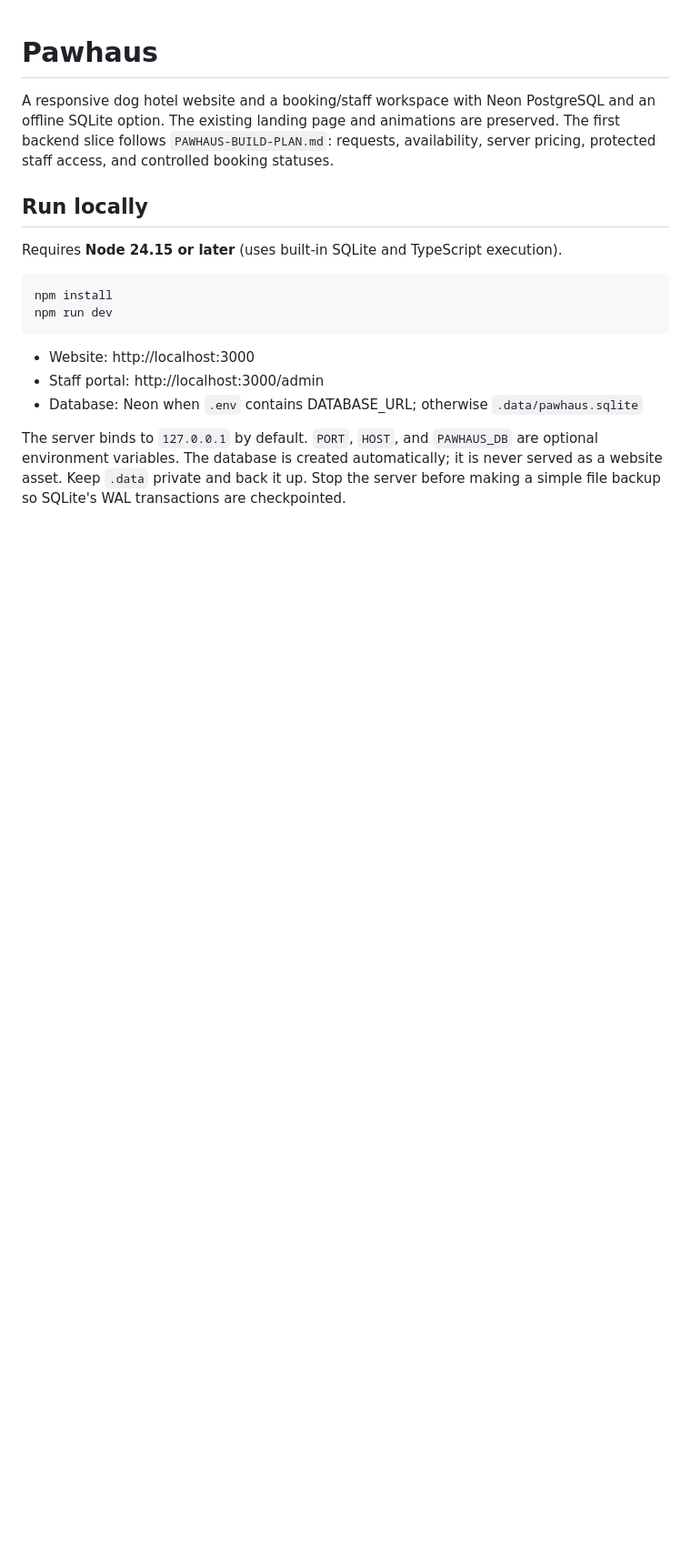
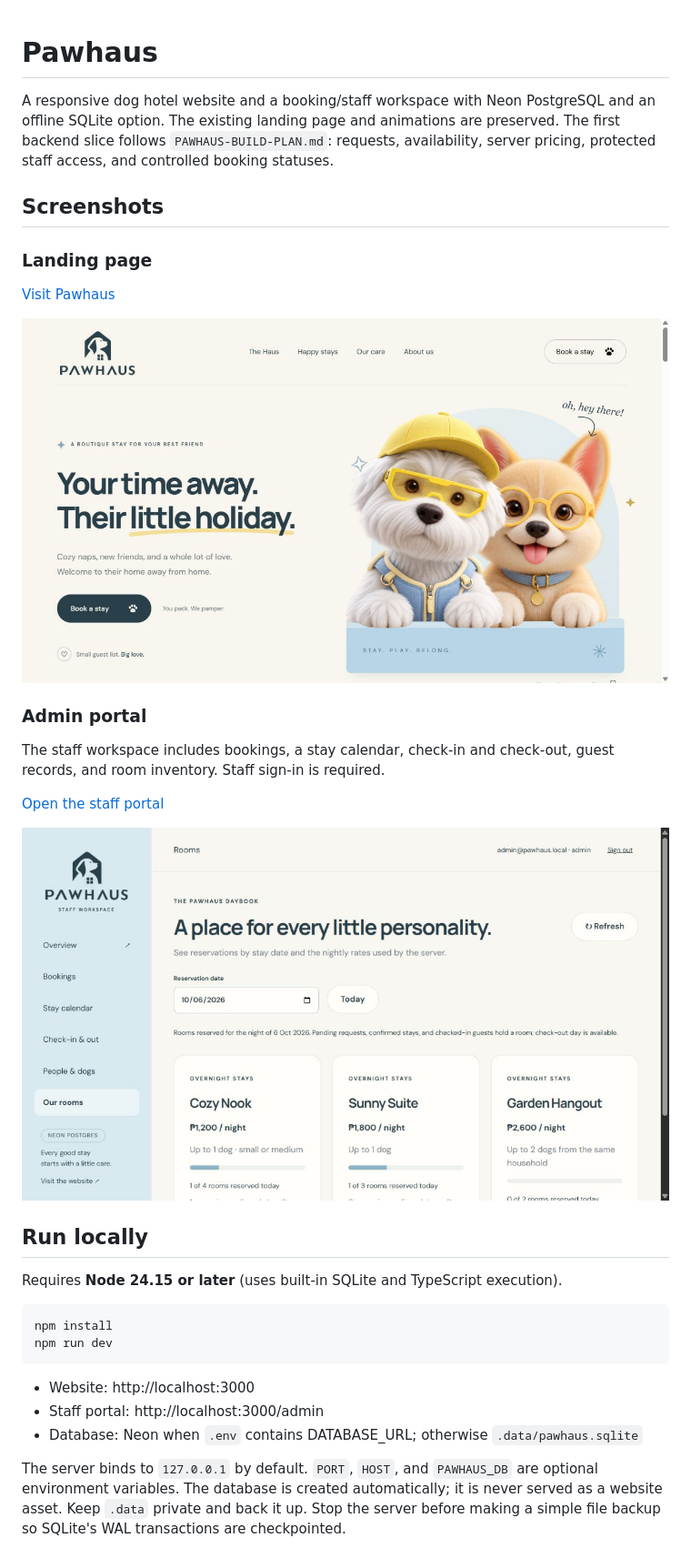
Before and after one commit to markbarcelona30-bit/pawhaus-landing, a Markdown page: README.md, the part around the change. Shown: that part at 91% size. Drawn GitHub-style; pictures changed too: docs/screenshots/admin-portal.png (added), docs/screenshots/landing-page.png (added); blank space fills up the shorter version.

Commit message:
Add landing page and admin portal screenshots to README

```diff
--- a/README.md
+++ b/README.md
@@ -1,6 +1,22 @@
 # Pawhaus
 
 A responsive dog hotel website and a booking/staff workspace with Neon PostgreSQL and an offline SQLite option. The existing landing page and animations are preserved. The first backend slice follows `PAWHAUS-BUILD-PLAN.md`: requests, availability, server pricing, protected staff access, and controlled booking statuses.
+
+## Screenshots
+
+### Landing page
+
+[Visit Pawhaus](https://pawhaus-hotel.vercel.app/)
+
+![Pawhaus landing page with the welcome committee and booking button](docs/screenshots/landing-page.png)
+
+### Admin portal
+
+The staff workspace includes bookings, a stay calendar, check-in and check-out, guest records, and room inventory. Staff sign-in is required.
+
+[Open the staff portal](https://pawhaus-hotel.vercel.app/admin)
+
+![Pawhaus admin portal showing the staff navigation and room inventory](docs/screenshots/admin-portal.png)
 
 ## Run locally
 
```
